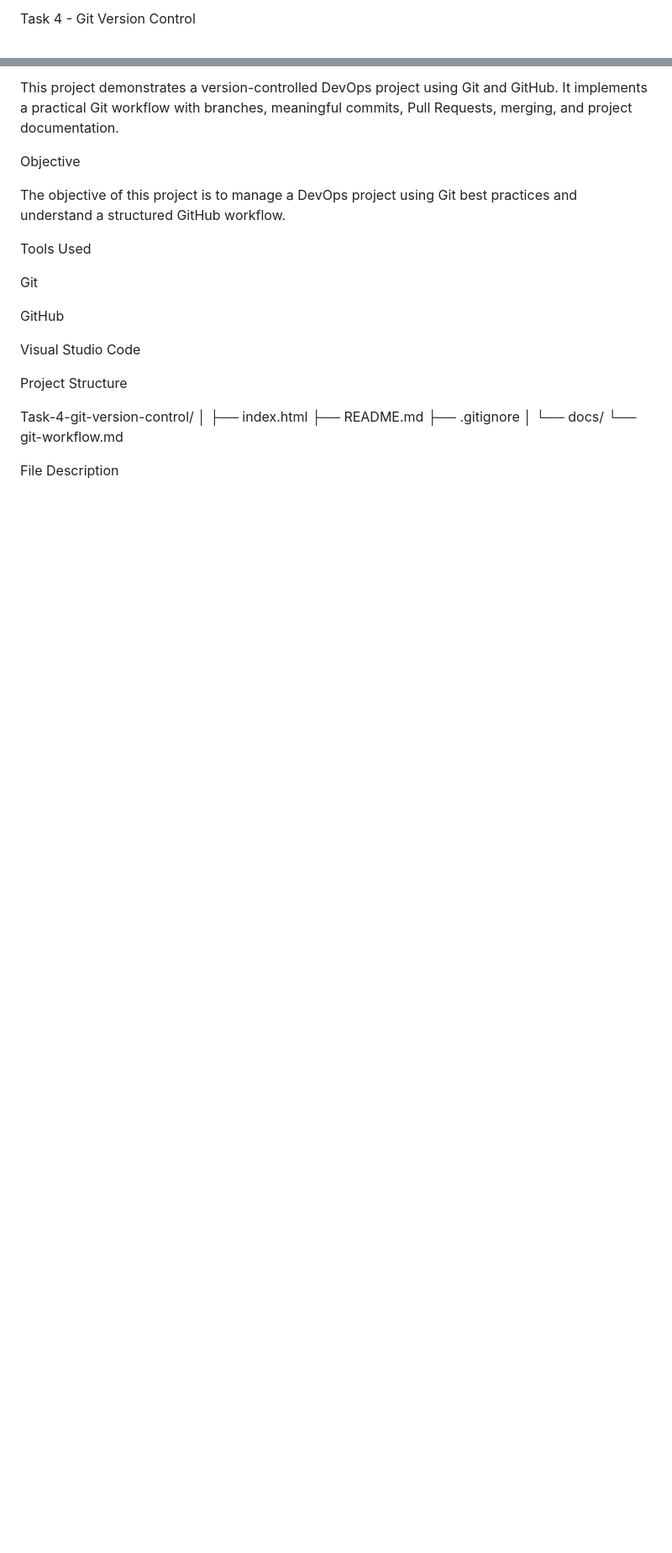
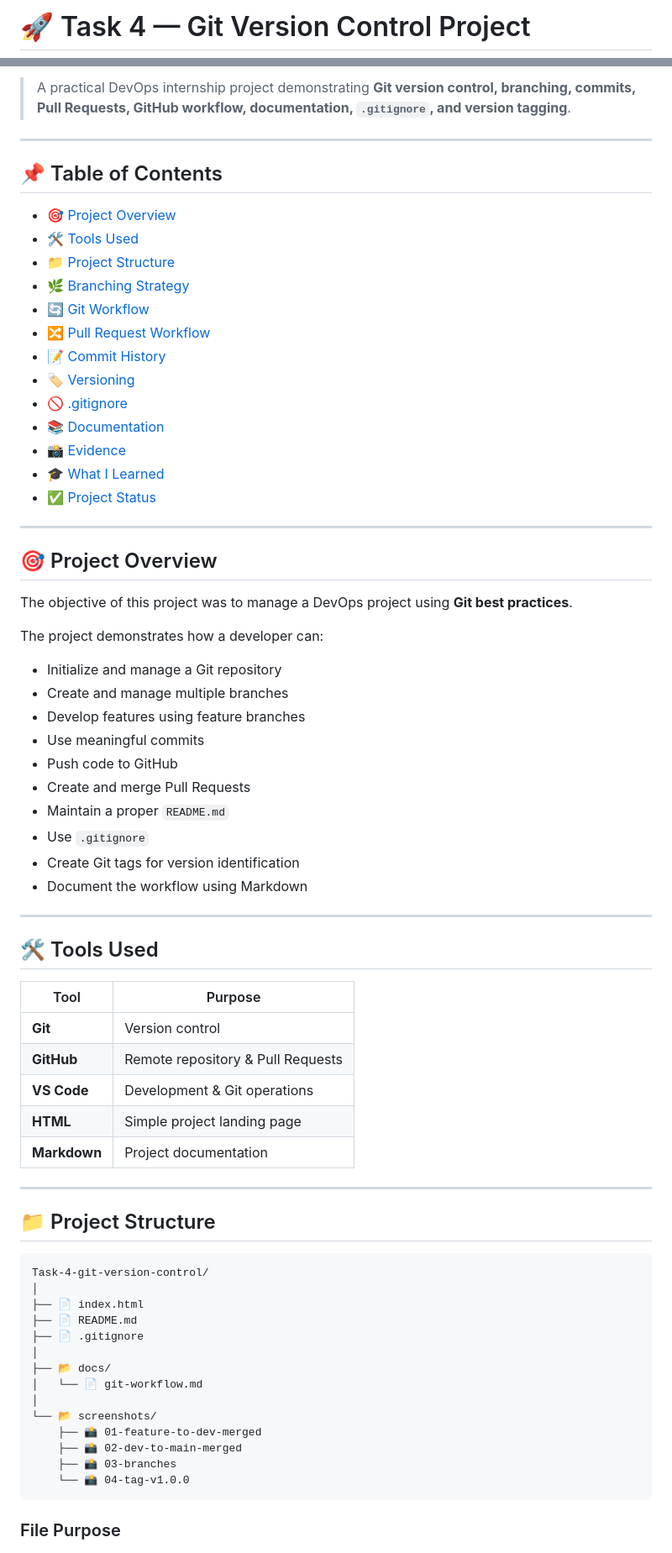
Before and after one commit to nileshyadav2803/Task-4-git-version-control, a Markdown page: README.md, 2 parts joined by grey strips. Shown at 84% size. Drawn GitHub-style; blank space fills up the shorter version.

````diff
--- a/README.md
+++ b/README.md
@@ -1,2 +1,2 @@
-Task 4 - Git Version Control
+# 🚀 Task 4 — Git Version Control Project
 
@@ -4,29 +7,75 @@ Project Overview
 
-This project demonstrates a version-controlled DevOps project using Git and GitHub. It implements a practical Git workflow with branches, meaningful commits, Pull Requests, merging, and project documentation.
+> A practical DevOps internship project demonstrating **Git version control, branching, commits, Pull Requests, GitHub workflow, documentation, `.gitignore`, and version tagging**.
 
-Objective
+---
 
-The objective of this project is to manage a DevOps project using Git best practices and understand a structured GitHub workflow.
+## 📌 Table of Contents
 
-Tools Used
+* [🎯 Project Overview](#-project-overview)
+* [🛠️ Tools Used](#️-tools-used)
+* [📁 Project Structure](#-project-structure)
+* [🌿 Branching Strategy](#-branching-strategy)
+* [🔄 Git Workflow](#-git-workflow)
+* [🔀 Pull Request Workflow](#-pull-request-workflow)
+* [📝 Commit History](#-commit-history)
+* [🏷️ Versioning](#️-versioning)
+* [🚫 .gitignore](#-gitignore)
+* [📚 Documentation](#-documentation)
+* [📸 Evidence](#-evidence)
+* [🎓 What I Learned](#-what-i-learned)
+* [✅ Project Status](#-project-status)
 
-Git
+---
 
-GitHub
+## 🎯 Project Overview
 
-Visual Studio Code
+The objective of this project was to manage a DevOps project using **Git best practices**.
 
+The project demonstrates how a developer can:
 
-Project Structure
+* Initialize and manage a Git repository
+* Create and manage multiple branches
+* Develop features using feature branches
+* Use meaningful commits
+* Push code to GitHub
+* Create and merge Pull Requests
+* Maintain a proper `README.md`
+* Use `.gitignore`
+* Create Git tags for version identification
+* Document the workflow using Markdown
 
+---
+
+## 🛠️ Tools Used
+
+| Tool         | Purpose                           |
+| ------------ | --------------------------------- |
+| **Git**      | Version control                   |
+| **GitHub**   | Remote repository & Pull Requests |
+| **VS Code**  | Development & Git operations      |
+| **HTML**     | Simple project landing page       |
+| **Markdown** | Project documentation             |
+
+---
+
+## 📁 Project Structure
+
+```text
 Task-4-git-version-control/
 │
-├── index.html
-├── README.md
-├── .gitignore
+├── 📄 index.html
+├── 📄 README.md
+├── 📄 .gitignore
 │
-└── docs/
-    └── git-workflow.md
+├── 📂 docs/
+│   └── 📄 git-workflow.md
+│
+└── 📂 screenshots/
+    ├── 📸 01-feature-to-dev-merged
+    ├── 📸 02-dev-to-main-merged
+    ├── 📸 03-branches
+    └── 📸 04-tag-v1.0.0
+```
 
-File Description
+### File Purpose
 
````
Also changed, not shown: other parts of README.md (+248 -88 lines).
